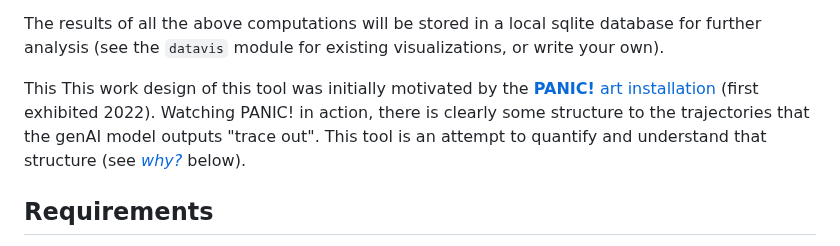
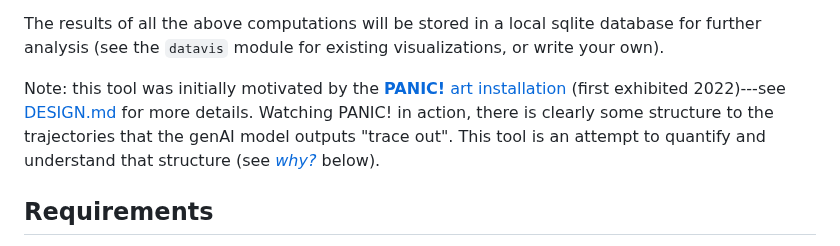
Before and after one commit to ANUcybernetics/panic-tda, a Markdown page: README.md, the part around the change. Drawn GitHub-style.

Commit message:
update README and DESIGN

```diff
--- a/README.md
+++ b/README.md
@@ -20,12 +20,12 @@ The results of all the above computations will be stored in a local sqlite
 database for further analysis (see the `datavis` module for existing
 visualizations, or write your own).
 
-This This work design of this tool was initially motivated by the
+Note: this tool was initially motivated by the
 [**PANIC!** art installation](https://cybernetics.anu.edu.au/news/2022/11/22/panic-a-serendipity-engine/)
-(first exhibited 2022). Watching PANIC! in action, there is clearly some
-structure to the trajectories that the genAI model outputs "trace out". This
-tool is an attempt to quantify and understand that structure (see
-[_why?_](#why?) below).
+(first exhibited 2022)---see [DESIGN.md](./DESIGN.md) for more details. Watching
+PANIC! in action, there is clearly some structure to the trajectories that the
+genAI model outputs "trace out". This tool is an attempt to quantify and
+understand that structure (see [_why?_](#why?) below).
 
 ## Requirements
 
```
Also changed, not shown: DESIGN.md (+7 -3 lines).
